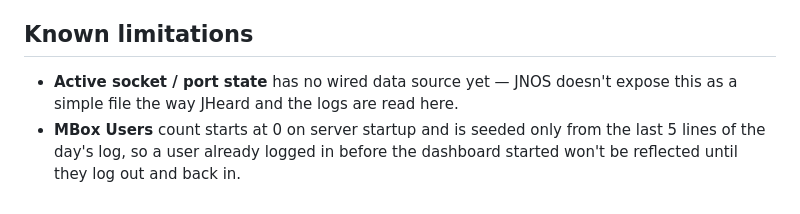
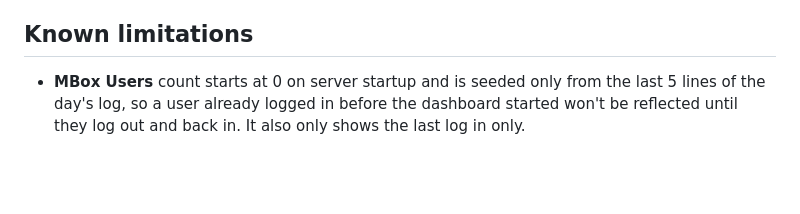
Before and after one commit to gm1ymi/JNOS_Dashboard, a Markdown page: README.md, the part around the change. Drawn GitHub-style; blank space fills up the shorter version.

Commit message:
Update known limitations for MBox Users count
Clarify MBox Users count limitation in README.

```diff
--- a/README.md
+++ b/README.md
@@ -209,5 +209,4 @@ This is safe to do while the dashboard is running: the `tail` npm package detect
 
 ## Known limitations
 
-- **Active socket / port state** has no wired data source yet — JNOS doesn't expose this as a simple file the way JHeard and the logs are read here.
-- **MBox Users** count starts at 0 on server startup and is seeded only from the last 5 lines of the day's log, so a user already logged in before the dashboard started won't be reflected until they log out and back in.
+- **MBox Users** count starts at 0 on server startup and is seeded only from the last 5 lines of the day's log, so a user already logged in before the dashboard started won't be reflected until they log out and back in. It also only shows the last log in only.
```
